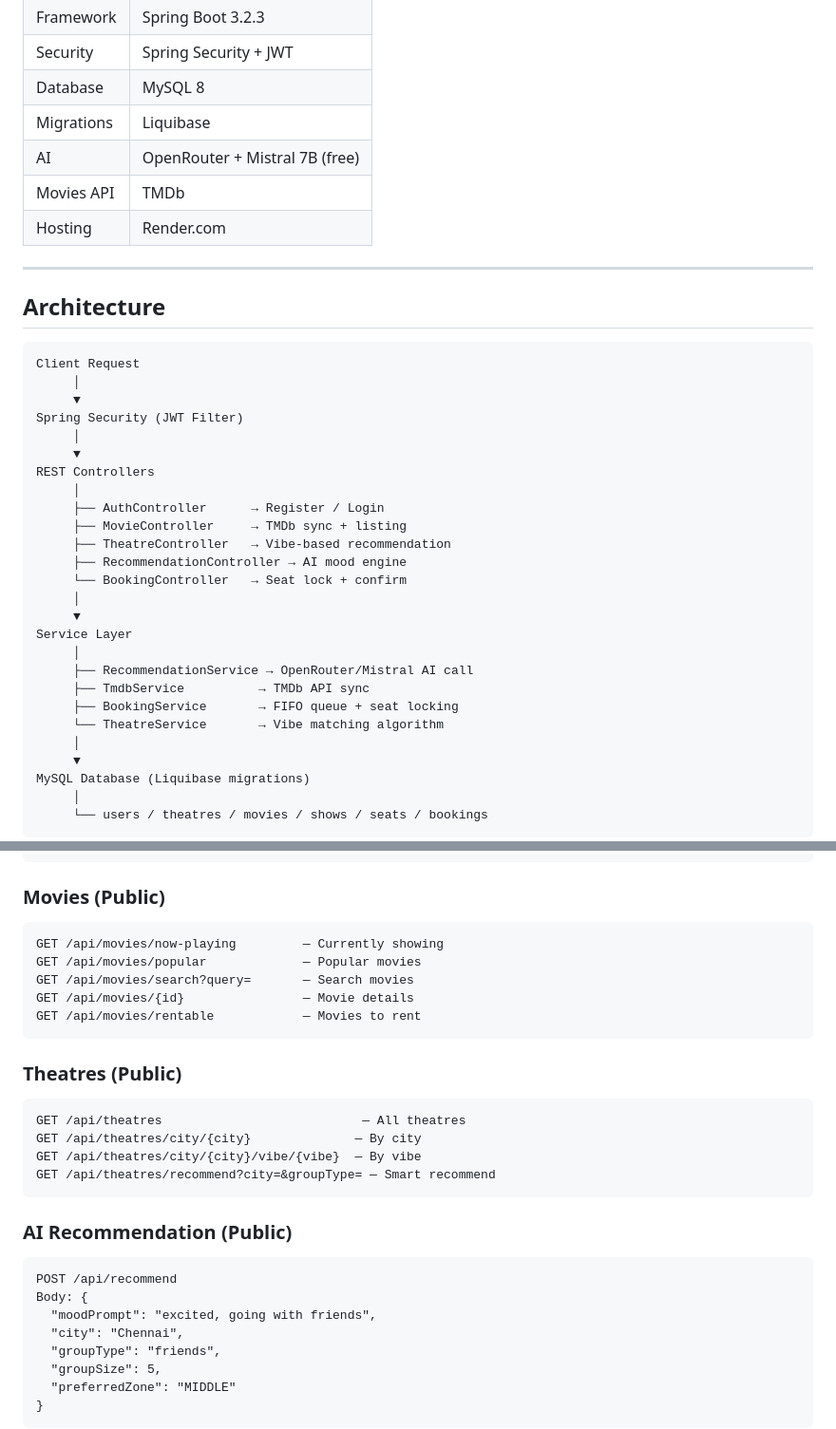
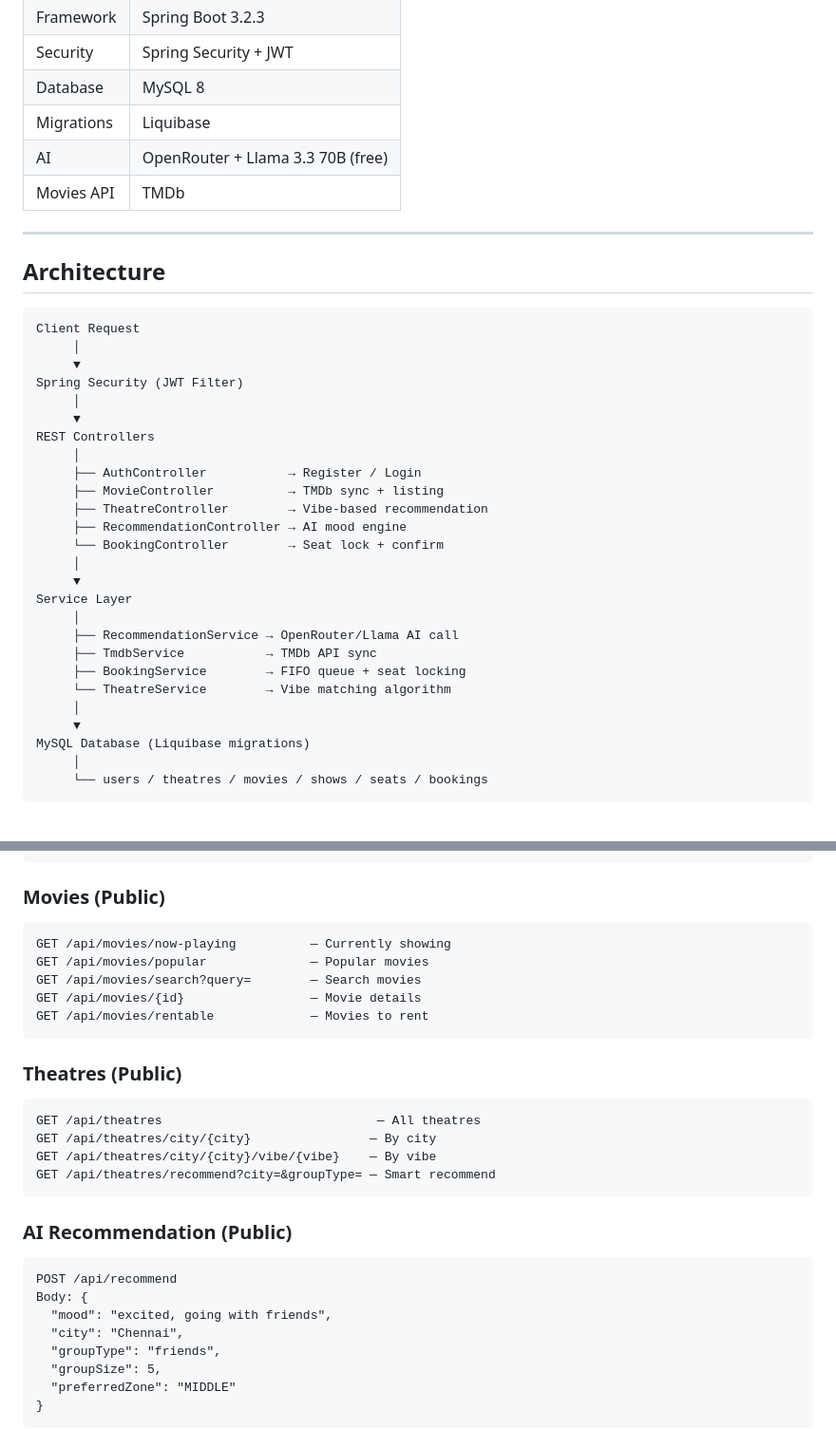
Before and after one commit to ashish-babu-03/Reverix, a Markdown page: README.md, 2 parts joined by grey strips. Shown at 95% size. Rendered like a GitHub page; blank space fills up the shorter version.

````diff
--- a/README.md
+++ b/README.md
@@ -74,9 +73,8 @@ mood-tag generation based on genre classification.
 | Security | Spring Security + JWT |
 | Database | MySQL 8 |
 | Migrations | Liquibase |
-| AI | OpenRouter + Mistral 7B (free) |
+| AI | OpenRouter + Llama 3.3 70B (free) |
 | Movies API | TMDb |
-| Hosting | Render.com |
 
 ---
 
@@ -90,19 +88,19 @@ Spring Security (JWT Filter)
      ▼
 REST Controllers
      │
-     ├── AuthController      → Register / Login
-     ├── MovieController     → TMDb sync + listing
-     ├── TheatreController   → Vibe-based recommendation
+     ├── AuthController           → Register / Login
+     ├── MovieController          → TMDb sync + listing
+     ├── TheatreController        → Vibe-based recommendation
      ├── RecommendationController → AI mood engine
-     └── BookingController   → Seat lock + confirm
+     └── BookingController        → Seat lock + confirm
      │
      ▼
 Service Layer
      │
-     ├── RecommendationService → OpenRouter/Mistral AI call
-     ├── TmdbService          → TMDb API sync
-     ├── BookingService       → FIFO queue + seat locking
-     └── TheatreService       → Vibe matching algorithm
+     ├── RecommendationService → OpenRouter/Llama AI call
+     ├── TmdbService           → TMDb API sync
+     ├── BookingService        → FIFO queue + seat locking
+     └── TheatreService        → Vibe matching algorithm
      │
      ▼
 MySQL Database (Liquibase migrations)
@@ -122,18 +120,18 @@ POST /api/auth/login       — Get JWT token
 
 ### Movies (Public)
 ```
-GET /api/movies/now-playing         — Currently showing
-GET /api/movies/popular             — Popular movies
-GET /api/movies/search?query=       — Search movies
-GET /api/movies/{id}                — Movie details
-GET /api/movies/rentable            — Movies to rent
+GET /api/movies/now-playing          — Currently showing
+GET /api/movies/popular              — Popular movies
+GET /api/movies/search?query=        — Search movies
+GET /api/movies/{id}                 — Movie details
+GET /api/movies/rentable             — Movies to rent
 ```
 
 ### Theatres (Public)
 ```
-GET /api/theatres                           — All theatres
-GET /api/theatres/city/{city}              — By city
-GET /api/theatres/city/{city}/vibe/{vibe}  — By vibe
+GET /api/theatres                             — All theatres
+GET /api/theatres/city/{city}                — By city
+GET /api/theatres/city/{city}/vibe/{vibe}    — By vibe
 GET /api/theatres/recommend?city=&groupType= — Smart recommend
 ```
 
@@ -141,7 +139,7 @@ GET /api/theatres/recommend?city=&groupType= — Smart recommend
 ```
 POST /api/recommend
 Body: {
-  "moodPrompt": "excited, going with friends",
+  "mood": "excited, going with friends",
   "city": "Chennai",
   "groupType": "friends",
   "groupSize": 5,
````
Also changed, not shown: other parts of README.md (+35 -63 lines).
